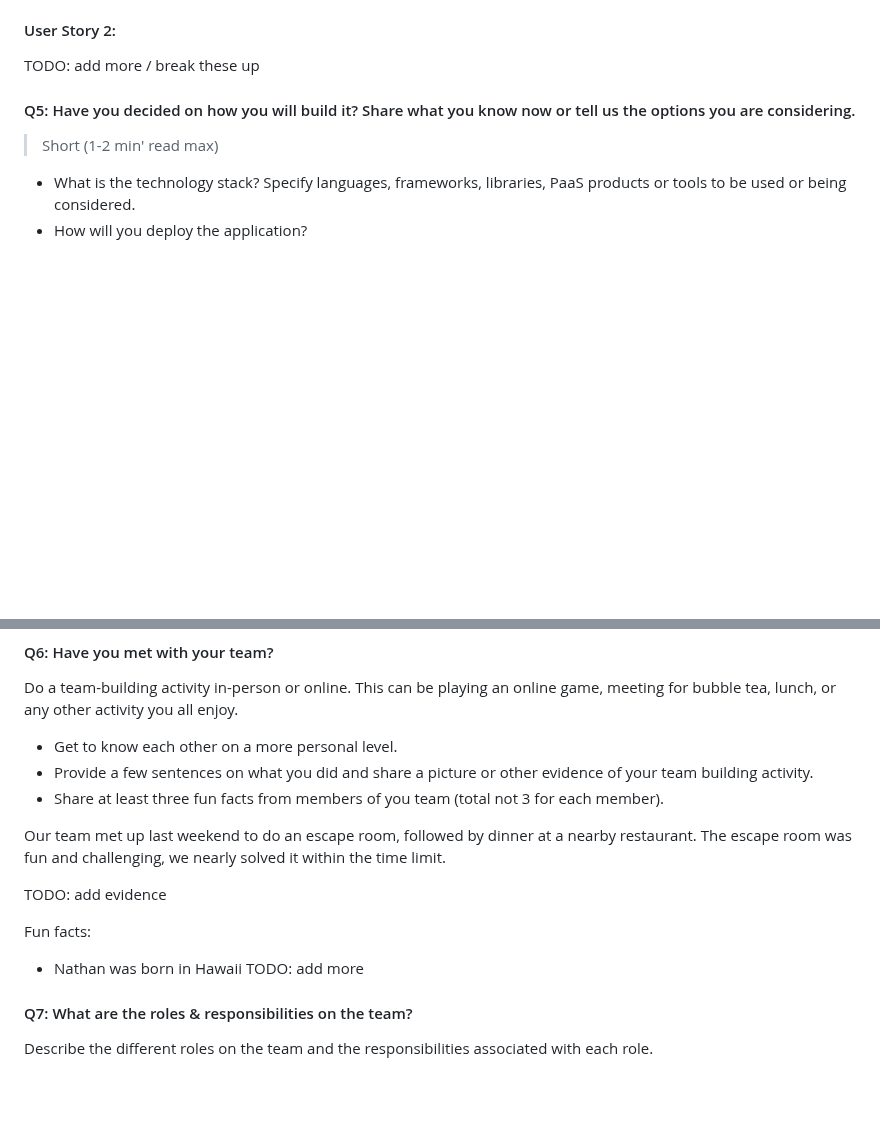
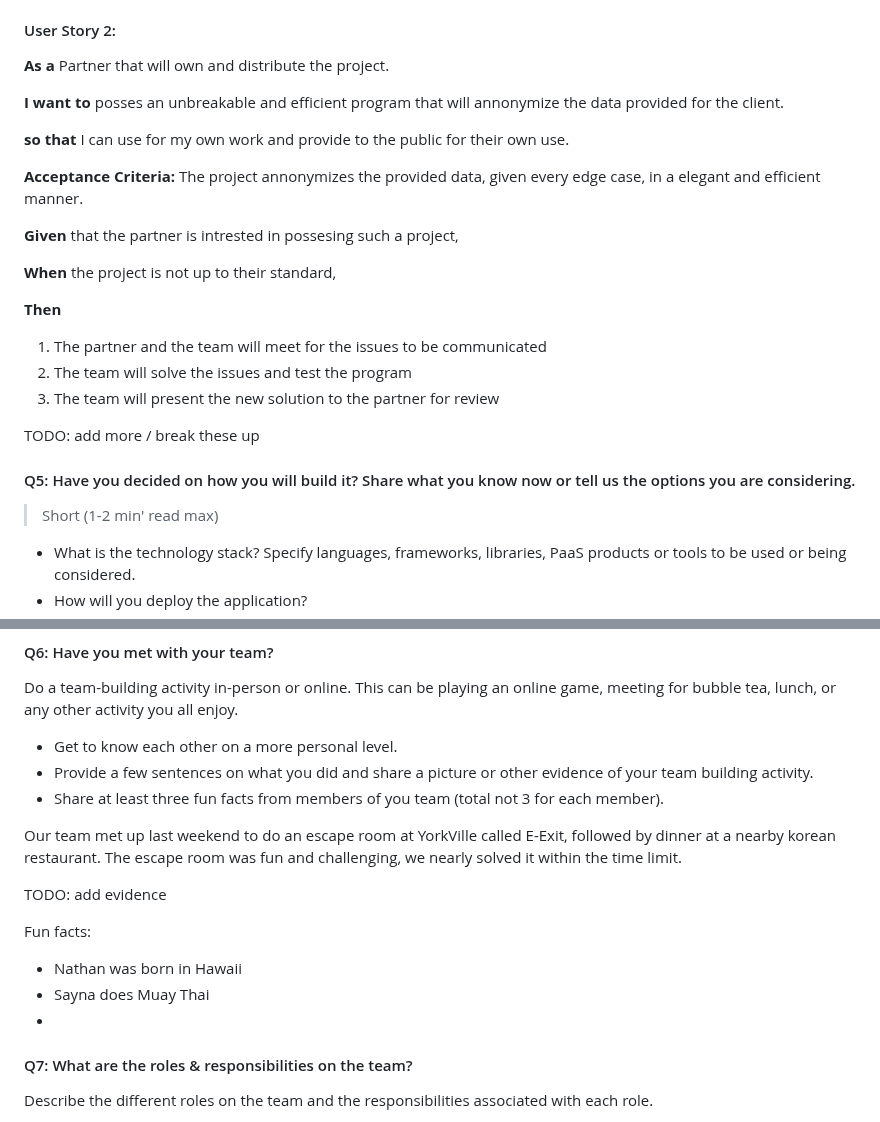
Before and after one commit to rafeerahman/Anonymizer, a Markdown page: deliverable-1/planning.md, 2 parts joined by grey strips. Drawn GitHub-style; blank space fills up the shorter version.

```diff
--- a/deliverable-1/planning.md
+++ b/deliverable-1/planning.md
@@ -116,7 +116,22 @@ By providing flexible anonymization methods, we will support our project partner
 3.  On response code 404, a message stating “Server Error” is returned.
 
 #### User Story 2:
+ **As a** Partner that will own and distribute the project.
 
+ **I want to** posses an unbreakable and efficient program that will annonymize the data provided for the client.
+
+ **so that** I can use for my own work and provide to the public for their own use.
+
+**Acceptance Criteria:** The project annonymizes the provided data, given every edge case, in a elegant and efficient manner.
+
+**Given** that the partner is intrested in possesing such a project,
+
+**When** the project is not up to their standard,
+
+**Then**
+1. The partner and the team will meet for the issues to be communicated
+2. The team will solve the issues and test the program
+3. The team will present the new solution to the partner for review
 
 TODO: add more / break these up
 
@@ -163,13 +178,14 @@ Do a team-building activity in-person or online. This can be playing an online g
 * Provide a few sentences on what you did and share a picture or other evidence of your team building activity.
 * Share at least three fun facts from members of you team (total not 3 for each member).
 
-Our team met up last weekend to do an escape room, followed by dinner at a nearby restaurant. The escape room was fun and challenging, we nearly solved it within the time limit.
+Our team met up last weekend to do an escape room at YorkVille called E-Exit, followed by dinner at a nearby korean restaurant. The escape room was fun and challenging, we nearly solved it within the time limit.
 
 TODO: add evidence
 
 Fun facts:
 - Nathan was born in Hawaii
-TODO: add more
+- Sayna does Muay Thai
+-
 
 
 #### Q7: What are the roles & responsibilities on the team?
```
